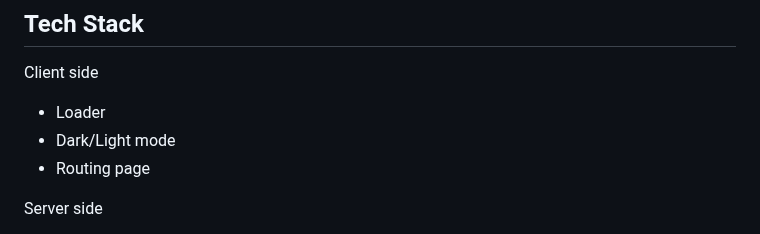
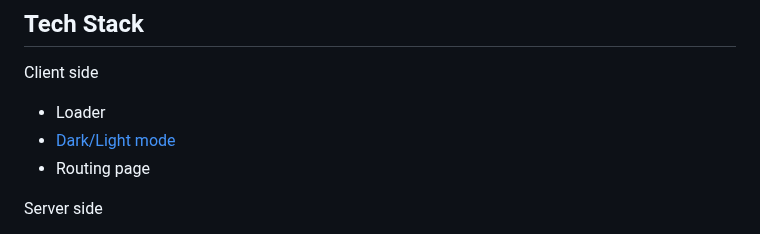
Before and after one commit to salim-mrw/Attacker, a Markdown page: web-page/README.md, the part around the change. Drawn GitHub-style.

```diff
--- a/web-page/README.md
+++ b/web-page/README.md
@@ -85,7 +85,7 @@ This mode provides the ability to customize the user experience to the surroundi
 Client side
 
 - Loader
-- Dark/Light mode
+- [Dark/Light mode](documentation/dark_light_mode.md)
 - Routing page
 
 Server side
```
